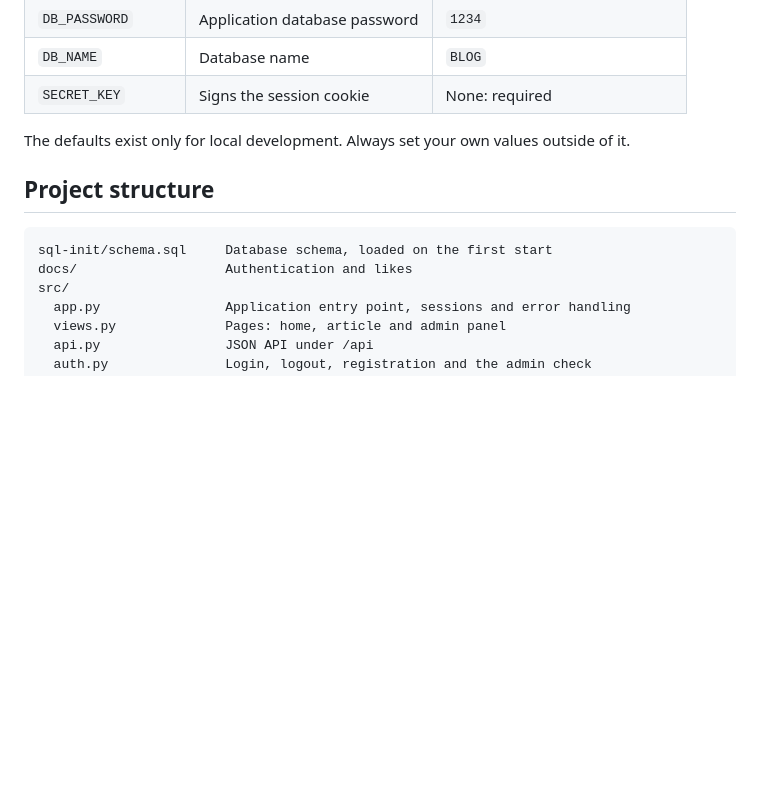
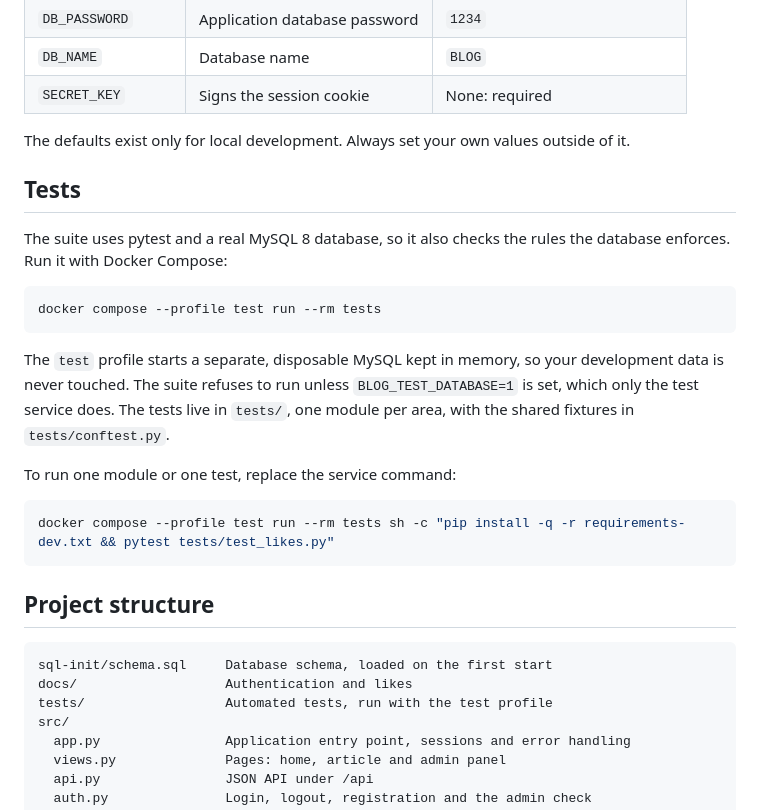
Before and after one commit to AndreLucas23/personal-blog-site, a Markdown page: README.md, the part around the change. GitHub-like rendering; blank space fills up the shorter version.

Commit message:
docs: explain how to run the tests
Add a Tests section to the README with the compose command, the isolated database and the safety flag, list tests/ in the project structure, and require a passing suite in the definition of done.

````diff
--- a/README.md
+++ b/README.md
@@ -66,11 +66,28 @@ Variables are read from `.env`, which is never committed. `TEMPLATE.env` lists a
 
 The defaults exist only for local development. Always set your own values outside of it.
 
+## Tests
+
+The suite uses pytest and a real MySQL 8 database, so it also checks the rules the database enforces. Run it with Docker Compose:
+
+```bash
+docker compose --profile test run --rm tests
+```
+
+The `test` profile starts a separate, disposable MySQL kept in memory, so your development data is never touched. The suite refuses to run unless `BLOG_TEST_DATABASE=1` is set, which only the test service does. The tests live in `tests/`, one module per area, with the shared fixtures in `tests/conftest.py`.
+
+To run one module or one test, replace the service command:
+
+```bash
+docker compose --profile test run --rm tests sh -c "pip install -q -r requirements-dev.txt && pytest tests/test_likes.py"
+```
+
 ## Project structure
 
 ```text
 sql-init/schema.sql     Database schema, loaded on the first start
 docs/                   Authentication and likes
+tests/                  Automated tests, run with the test profile
 src/
   app.py                Application entry point, sessions and error handling
   views.py              Pages: home, article and admin panel
````
Also changed, not shown: CONTRIBUTING.md (+1 -0 lines).
